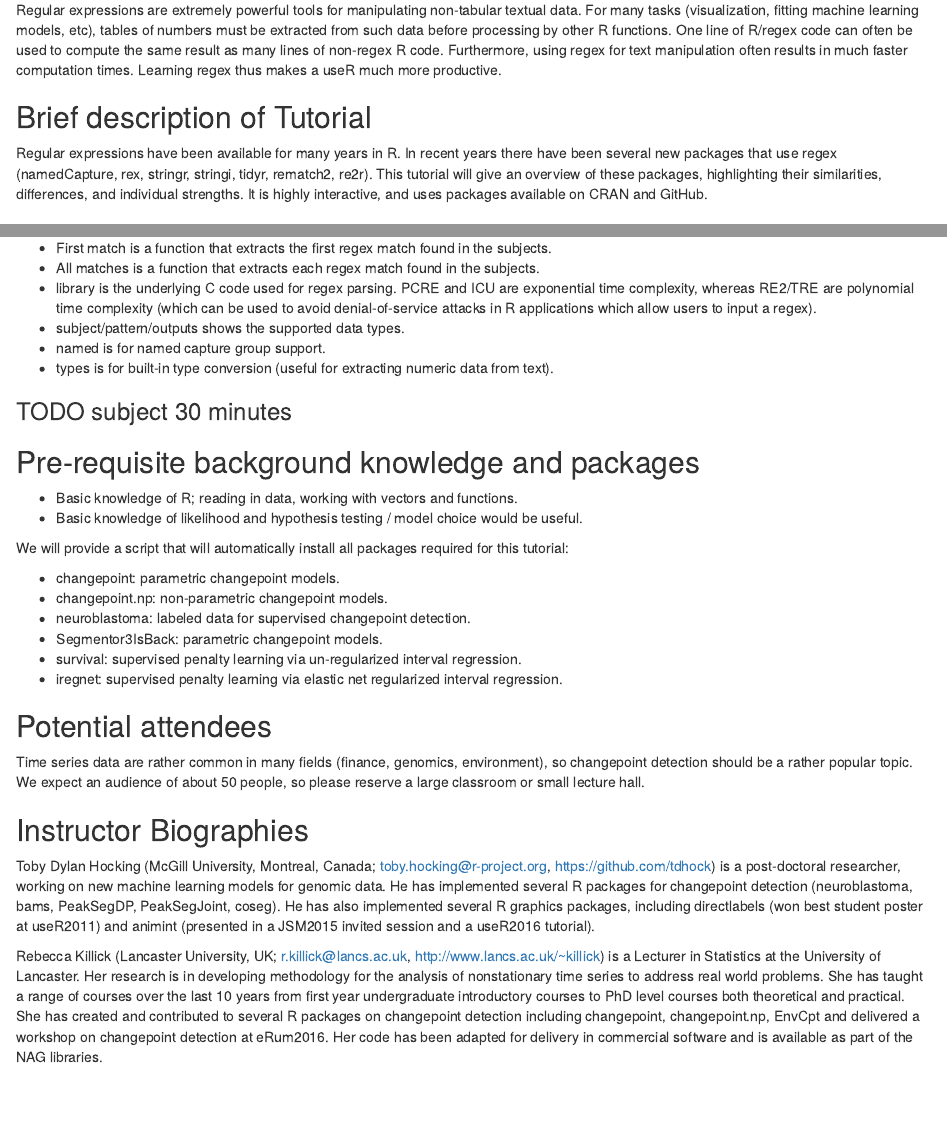
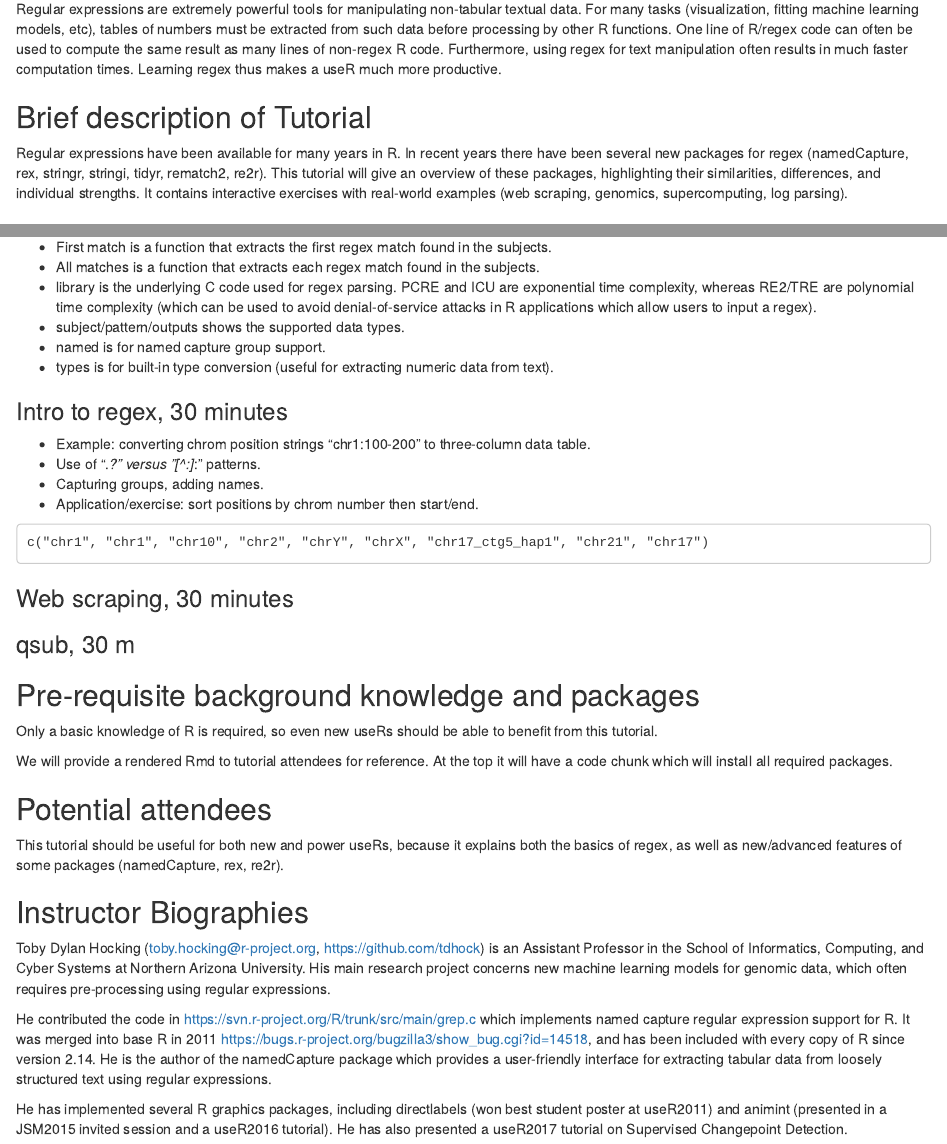
Before and after one commit to tdhock/regex-tutorial, an R Markdown document (useR-2019-Submission.Rmd): the page in a window 1100 px wide, from 440 px down before the commit and from 480 px down after it, so that both start at the same text, and a second part further down, joined at a grey line. Rendered offline with R 4.5, knitr and Pandoc, with nearby package versions.

Commit message:
user almost done

````diff
--- a/useR-2019-Submission.Rmd
+++ b/useR-2019-Submission.Rmd
@@ -35,11 +35,12 @@ regex thus makes a useR much more productive.
 ## Brief description of Tutorial
 
 Regular expressions have been available for many years in R. In recent
-years there have been several new packages that use regex
-(namedCapture, rex, stringr, stringi, tidyr, rematch2, re2r). This
-tutorial will give an overview of these packages, highlighting their
-similarities, differences, and individual strengths. It is highly
-interactive, and uses packages available on CRAN and GitHub.
+years there have been several new packages for regex (namedCapture,
+rex, stringr, stringi, tidyr, rematch2, re2r). This tutorial will give
+an overview of these packages, highlighting their similarities,
+differences, and individual strengths. It contains interactive
+exercises with real-world examples (web scraping, genomics,
+supercomputing, log parsing).
 
 ## Detailed outline of tutorial content
 
@@ -70,51 +71,55 @@ The columns can be interpreted as follows:
 * named is for named capture group support.
 * types is for built-in type conversion (useful for extracting numeric data from text).
 
-### TODO subject 30 minutes
+### Intro to regex, 30 minutes
+
+* Example: converting chrom position strings "chr1:100-200" to three-column data table.
+* Use of ".*?" versus "[^:]*:" patterns.
+* Capturing groups, adding names.
+* Application/exercise: sort positions by chrom number then start/end.
+
+```
+c("chr1", "chr1", "chr10", "chr2", "chrY", "chrX", "chr17_ctg5_hap1", "chr21", "chr17")
+```
+
+### Web scraping, 30 minutes
+
+### qsub, 30 m
 
 ## Pre-requisite background knowledge and packages
 
-* Basic knowledge of R; reading in data, working with vectors and functions.
-* Basic knowledge of likelihood and hypothesis testing / model choice would be useful.
+Only a basic knowledge of R is required, so even new useRs should be
+able to benefit from this tutorial.
 
-We will provide a script that will automatically install all packages
-required for this tutorial:
-
-* changepoint: parametric changepoint models.
-* changepoint.np: non-parametric changepoint models.
-* neuroblastoma: labeled data for supervised changepoint detection.
-* Segmentor3IsBack: parametric changepoint models.
-* survival: supervised penalty learning via un-regularized interval regression.
-* iregnet: supervised penalty learning via elastic net regularized
-  interval regression.
+We will provide a rendered Rmd to tutorial attendees for reference. At the top it
+will have a code chunk which will install all required packages.
 
 ## Potential attendees
 
-Time series data are rather common in many fields (finance, genomics,
-environment), so changepoint detection should be a rather popular
-topic. We expect an audience of about 50 people, so please reserve a
-large classroom or small lecture hall.
+This tutorial should be useful for both new and power useRs, because
+it explains both the basics of regex, as well as new/advanced features
+of some packages (namedCapture, rex, re2r).
 
 ## Instructor Biographies
 
-Toby Dylan Hocking (McGill University, Montreal, Canada;
-toby.hocking@r-project.org, https://github.com/tdhock) is a
-post-doctoral researcher, working on new machine learning models for
-genomic data. He has implemented several R packages for changepoint
-detection (neuroblastoma, bams, PeakSegDP, PeakSegJoint, coseg). He
-has also implemented several R graphics packages, including
-directlabels (won best student poster at useR2011) and animint
-(presented in a JSM2015 invited session and a useR2016 tutorial).
+Toby Dylan Hocking (toby.hocking@r-project.org,
+https://github.com/tdhock) is an Assistant Professor in the School of
+Informatics, Computing, and Cyber Systems at Northern Arizona
+University. His main research project concerns new machine learning
+models for genomic data, which often requires pre-processing using
+regular expressions.
 
-Rebecca Killick (Lancaster University, UK; r.killick@lancs.ac.uk,
-http://www.lancs.ac.uk/~killick) is a Lecturer in Statistics at the
-University of Lancaster. Her research is in developing methodology for
-the analysis of nonstationary time series to address real world
-problems.  She has taught a range of courses over the last 10 years
-from first year undergraduate introductory courses to PhD level
-courses both theoretical and practical. She has created and
-contributed to several R packages on changepoint detection including
-changepoint, changepoint.np, EnvCpt and delivered a workshop on
-changepoint detection at eRum2016. Her code has been adapted for
-delivery in commercial software and is available as part of the NAG
-libraries.
+He contributed the code in
+https://svn.r-project.org/R/trunk/src/main/grep.c which implements
+named capture regular expression support for R. It was merged into
+base R in 2011
+https://bugs.r-project.org/bugzilla3/show_bug.cgi?id=14518, and has
+been included with every copy of R since version 2.14. He is the
+author of the namedCapture package which provides a user-friendly
+interface for extracting tabular data from loosely structured text
+using regular expressions.
+
+He has implemented several R graphics packages, including directlabels
+(won best student poster at useR2011) and animint (presented in a
+JSM2015 invited session and a useR2016 tutorial). He has also
+presented a useR2017 tutorial on Supervised Changepoint Detection.
````
Also changed, not shown: useR-2019-Submission.Rmd (2 more changed lines).
